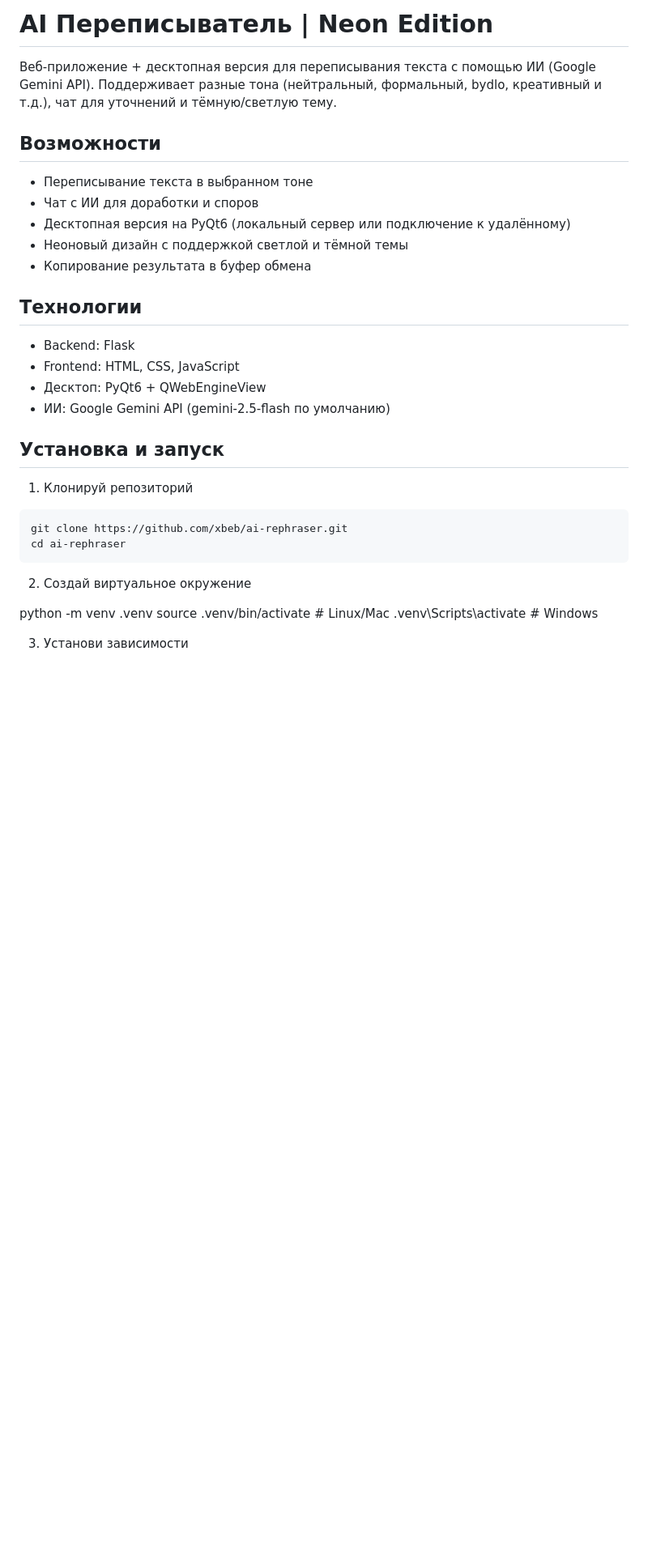
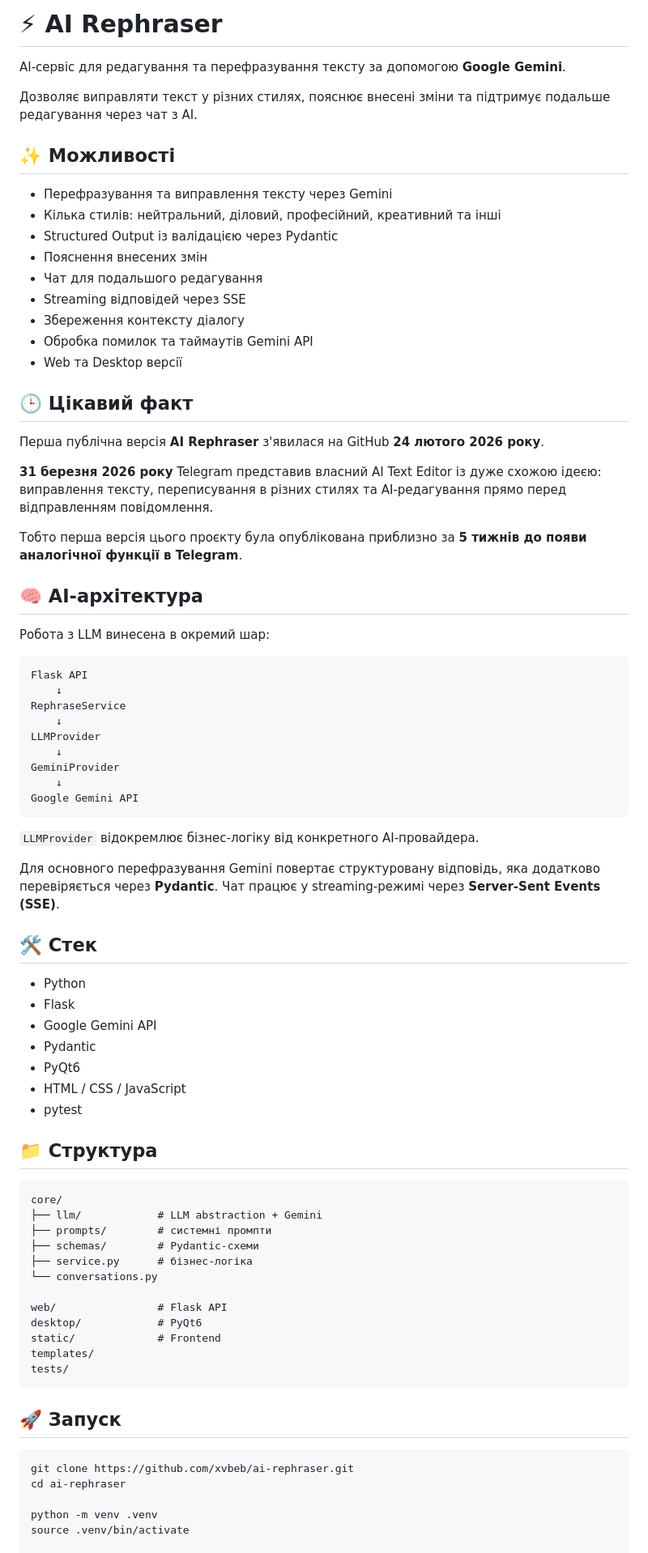
Before and after one commit to xvbeb/ai-rephraser, a Markdown page: README.md, the part around one of its changes. Shown at 81% size. Rendered like a GitHub page; blank space fills up the shorter version.

Commit message:
docs: update README

````diff
--- a/README.md
+++ b/README.md
@@ -1,37 +1,83 @@
-# AI Переписыватель | Neon Edition
+# ⚡ AI Rephraser
 
-Веб-приложение + десктопная версия для переписывания текста с помощью ИИ (Google Gemini API).
-Поддерживает разные тона (нейтральный, формальный, bydlo, креативный и т.д.), чат для уточнений и тёмную/светлую тему.
+AI-сервіс для редагування та перефразування тексту за допомогою **Google Gemini**.
 
-## Возможности
+Дозволяє виправляти текст у різних стилях, пояснює внесені зміни та підтримує подальше редагування через чат з AI.
 
-- Переписывание текста в выбранном тоне
-- Чат с ИИ для доработки и споров
-- Десктопная версия на PyQt6 (локальный сервер или подключение к удалённому)
-- Неоновый дизайн с поддержкой светлой и тёмной темы
-- Копирование результата в буфер обмена
+## ✨ Можливості
 
-## Технологии
+- Перефразування та виправлення тексту через Gemini
+- Кілька стилів: нейтральний, діловий, професійний, креативний та інші
+- Structured Output із валідацією через Pydantic
+- Пояснення внесених змін
+- Чат для подальшого редагування
+- Streaming відповідей через SSE
+- Збереження контексту діалогу
+- Обробка помилок та таймаутів Gemini API
+- Web та Desktop версії
 
-- Backend: Flask
-- Frontend: HTML, CSS, JavaScript
-- Десктоп: PyQt6 + QWebEngineView
-- ИИ: Google Gemini API (gemini-2.5-flash по умолчанию)
+## 🕒 Цікавий факт
 
-## Установка и запуск
+Перша публічна версія **AI Rephraser** з'явилася на GitHub **24 лютого 2026 року**.
 
-1. Клонируй репозиторий
-```bash
-git clone https://github.com/xbeb/ai-rephraser.git
-cd ai-rephraser
+**31 березня 2026 року** Telegram представив власний AI Text Editor із дуже схожою ідеєю: виправлення тексту, переписування в різних стилях та AI-редагування прямо перед відправленням повідомлення.
+
+Тобто перша версія цього проєкту була опублікована приблизно за **5 тижнів до появи аналогічної функції в Telegram**.
+
+## 🧠 AI-архітектура
+
+Робота з LLM винесена в окремий шар:
+
+```text
+Flask API
+    ↓
+RephraseService
+    ↓
+LLMProvider
+    ↓
+GeminiProvider
+    ↓
+Google Gemini API
 ```
 
-2. Создай виртуальное окружение
+`LLMProvider` відокремлює бізнес-логіку від конкретного AI-провайдера.
+
+Для основного перефразування Gemini повертає структуровану відповідь, яка додатково перевіряється через **Pydantic**. Чат працює у streaming-режимі через **Server-Sent Events (SSE)**.
+
+## 🛠 Стек
+
+- Python
+- Flask
+- Google Gemini API
+- Pydantic
+- PyQt6
+- HTML / CSS / JavaScript
+- pytest
+
+## 📁 Структура
+
+```text
+core/
+├── llm/            # LLM abstraction + Gemini
+├── prompts/        # системні промпти
+├── schemas/        # Pydantic-схеми
+├── service.py      # бізнес-логіка
+└── conversations.py
+
+web/                # Flask API
+desktop/            # PyQt6
+static/             # Frontend
+templates/
+tests/
+```
+
+## 🚀 Запуск
+
+```bash
+git clone https://github.com/xvbeb/ai-rephraser.git
+cd ai-rephraser
 
 python -m venv .venv
-source .venv/bin/activate      # Linux/Mac
-.venv\Scripts\activate         # Windows
-
-3. Установи зависимости
+source .venv/bin/activate
 
 pip install -r requirements.txt
````
Also changed, not shown: other parts of README.md (+20 -46 lines).
